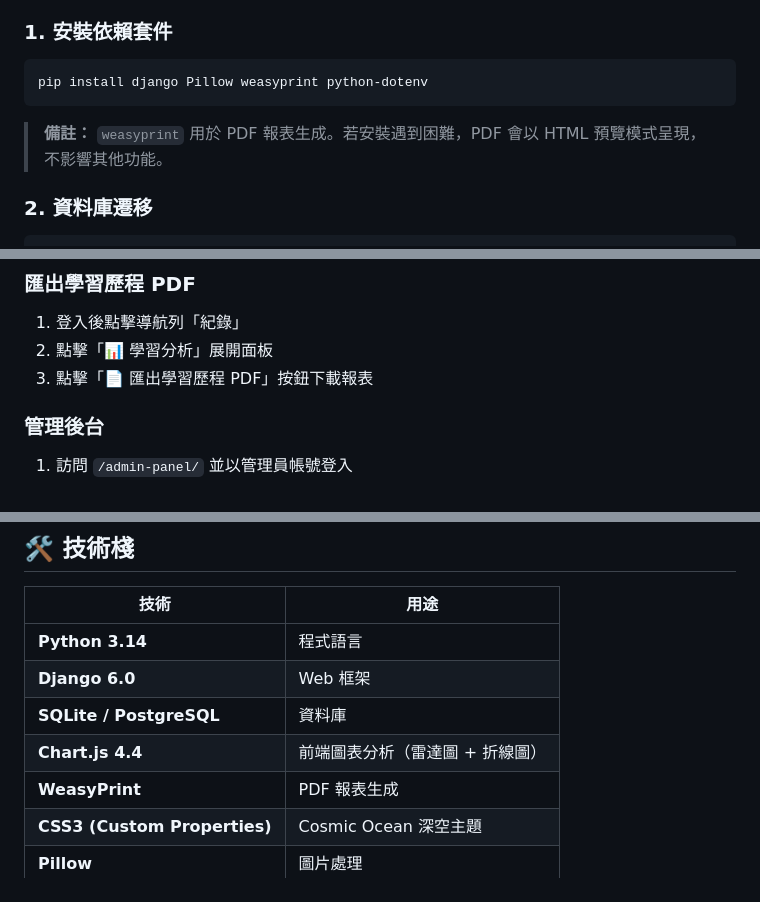
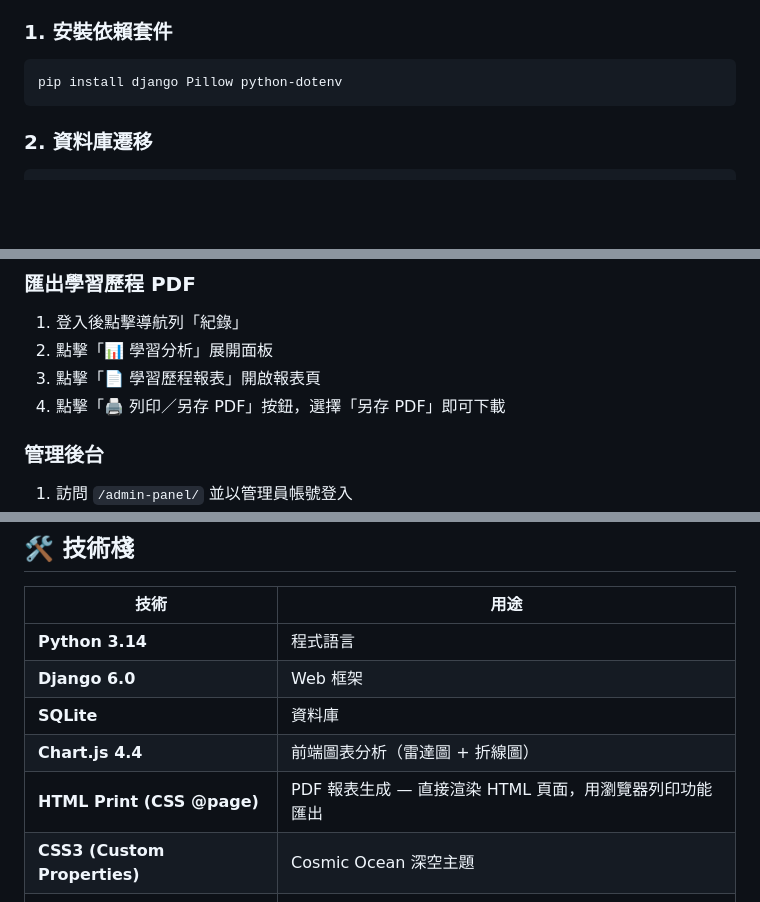
Before and after one commit to allen873367/quiz, a Markdown page: README.md, 3 parts joined by grey strips. GitHub-like rendering; blank space fills up the shorter version.

Commit message:
修正 README.md

````diff
--- a/README.md
+++ b/README.md
@@ -179,10 +179,8 @@ my final project/
 ### 1. 安裝依賴套件
 
 ```bash
-pip install django Pillow weasyprint python-dotenv
+pip install django Pillow python-dotenv
 ```
-
-> **備註：** `weasyprint` 用於 PDF 報表生成。若安裝遇到困難，PDF 會以 HTML 預覽模式呈現，不影響其他功能。
 
 ### 2. 資料庫遷移
 
@@ -249,7 +247,8 @@ python manage.py runserver
 ### 匯出學習歷程 PDF
 1. 登入後點擊導航列「紀錄」
 2. 點擊「📊 學習分析」展開面板
-3. 點擊「📄 匯出學習歷程 PDF」按鈕下載報表
+3. 點擊「📄 學習歷程報表」開啟報表頁
+4. 點擊「🖨️ 列印／另存 PDF」按鈕，選擇「另存 PDF」即可下載
 
 ### 管理後台
 1. 訪問 `/admin-panel/` 並以管理員帳號登入
@@ -315,9 +314,9 @@ python manage.py runserver
 |------|------|
 | **Python 3.14** | 程式語言 |
 | **Django 6.0** | Web 框架 |
-| **SQLite / PostgreSQL** | 資料庫 |
+| **SQLite** | 資料庫 |
 | **Chart.js 4.4** | 前端圖表分析（雷達圖 + 折線圖） |
-| **WeasyPrint** | PDF 報表生成 |
+| **HTML Print (CSS @page)** | PDF 報表生成 — 直接渲染 HTML 頁面，用瀏覽器列印功能匯出 |
 | **CSS3 (Custom Properties)** | Cosmic Ocean 深空主題 |
 | **Pillow** | 圖片處理 |
 | **HTML5 / Vanilla JS** | 前端介面 |
````
Also changed, not shown: other parts of README.md (+1 -1 lines).
